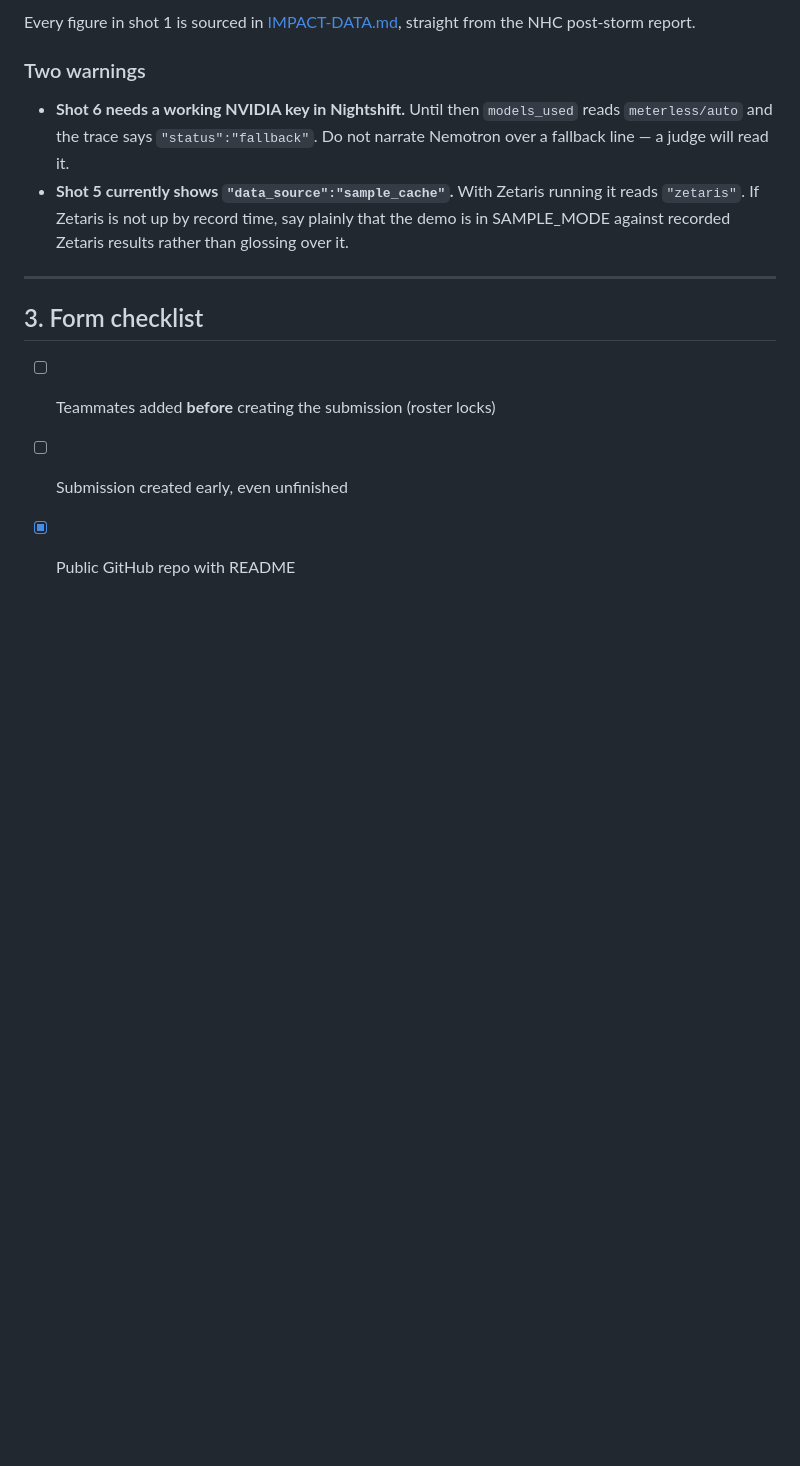
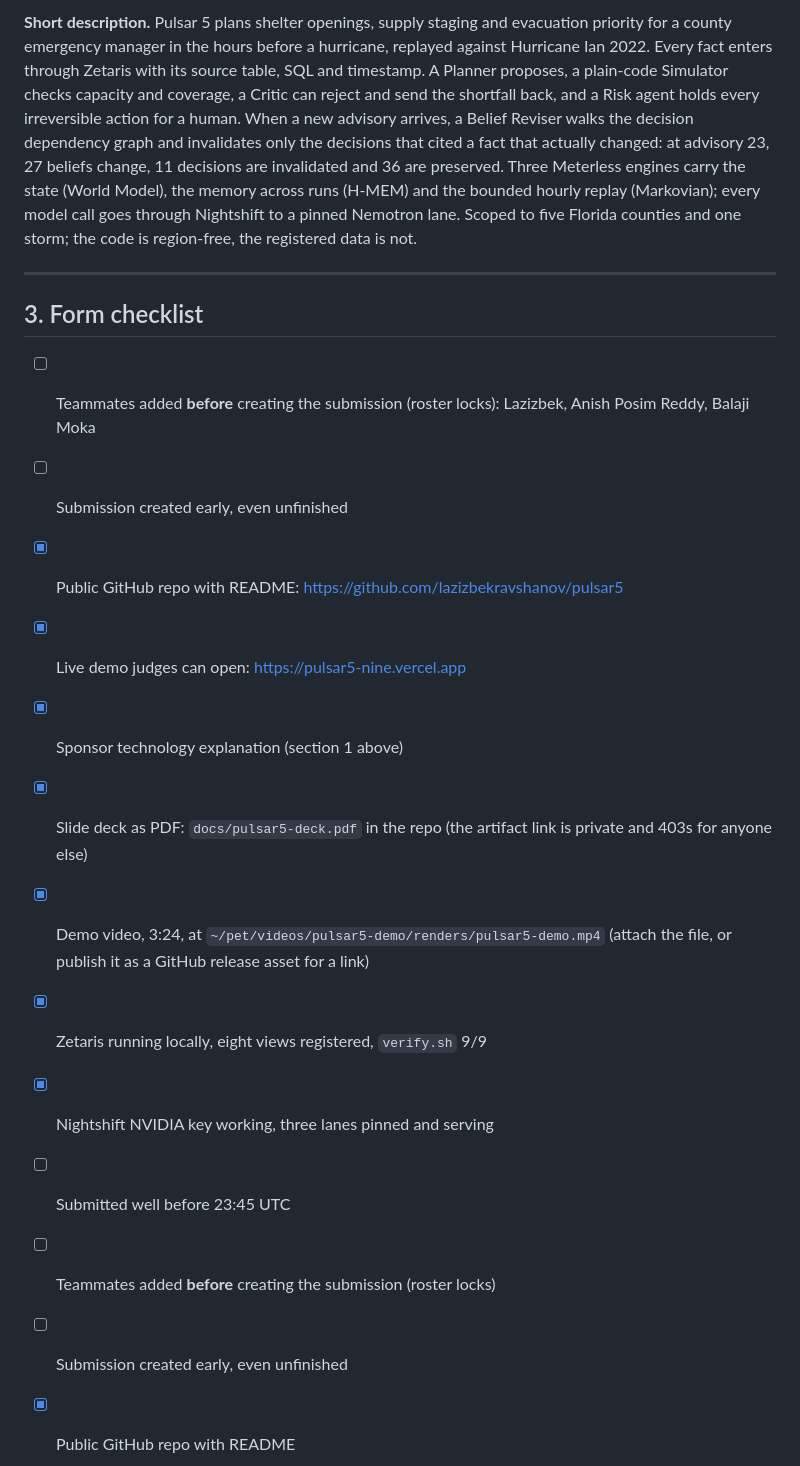
Before and after one commit to lazizbekravshanov/pulsar5, a Markdown page: docs/SUBMISSION.md, the part around one of its changes. Drawn GitHub-style; blank space fills up the shorter version.

```diff
--- a/docs/SUBMISSION.md
+++ b/docs/SUBMISSION.md
@@ -90,14 +80,21 @@ Open http://localhost:8000 and a terminal side by side.
 
-Every figure in shot 1 is sourced in [IMPACT-DATA.md](IMPACT-DATA.md), straight from the NHC post-storm report.
-
-### Two warnings
-
-- **Shot 6 needs a working NVIDIA key in Nightshift.** Until then `models_used` reads `meterless/auto` and the trace says `"status":"fallback"`. Do not narrate Nemotron over a fallback line — a judge will read it.
-- **Shot 5 currently shows `"data_source":"sample_cache"`.** With Zetaris running it reads `"zetaris"`. If Zetaris is not up by record time, say plainly that the demo is in SAMPLE_MODE against recorded Zetaris results rather than glossing over it.
+**Short description.** Pulsar 5 plans shelter openings, supply staging and evacuation priority for a county emergency manager in the hours before a hurricane, replayed against Hurricane Ian 2022. Every fact enters through Zetaris with its source table, SQL and timestamp. A Planner proposes, a plain-code Simulator checks capacity and coverage, a Critic can reject and send the shortfall back, and a Risk agent holds every irreversible action for a human. When a new advisory arrives, a Belief Reviser walks the decision dependency graph and invalidates only the decisions that cited a fact that actually changed: at advisory 23, 27 beliefs change, 11 decisions are invalidated and 36 are preserved. Three Meterless engines carry the state (World Model), the memory across runs (H-MEM) and the bounded hourly replay (Markovian); every model call goes through Nightshift to a pinned Nemotron lane. Scoped to five Florida counties and one storm; the code is region-free, the registered data is not.
 
 ---
 
 ## 3. Form checklist
+
+- [ ] Teammates added **before** creating the submission (roster locks): Lazizbek, Anish Posim Reddy, Balaji Moka
+- [ ] Submission created early, even unfinished
+- [x] Public GitHub repo with README: https://github.com/lazizbekravshanov/pulsar5
+- [x] Live demo judges can open: https://pulsar5-nine.vercel.app
+- [x] Sponsor technology explanation (section 1 above)
+- [x] Slide deck as PDF: `docs/pulsar5-deck.pdf` in the repo (the artifact link is private and 403s for anyone else)
+- [x] Demo video, 3:24, at `~/pet/videos/pulsar5-demo/renders/pulsar5-demo.mp4` (attach the file, or publish it as a GitHub release asset for a link)
+- [x] Zetaris running locally, eight views registered, `verify.sh` 9/9
+- [x] Nightshift NVIDIA key working, three lanes pinned and serving
+- [ ] Submitted well before 23:45 UTC
+
 
 - [ ] Teammates added **before** creating the submission (roster locks)
 - [ ] Submission created early, even unfinished
```
Also changed, not shown: other parts of docs/SUBMISSION.md (+12 -22 lines).
